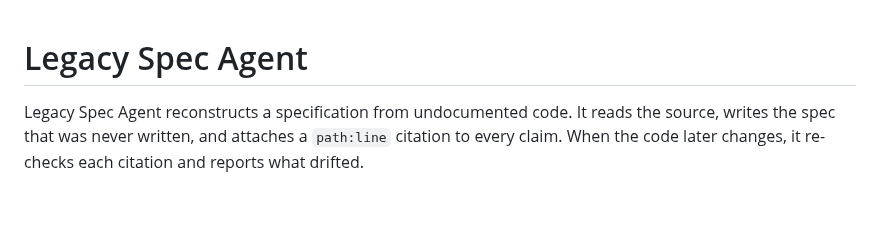
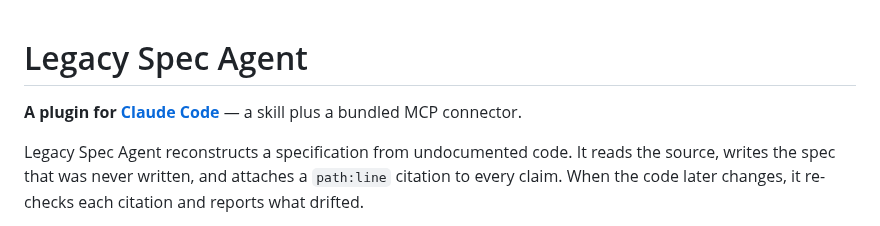
Before and after one commit to HoonStyle/legacy-spec-agent, a Markdown page: README.md, the part around the change. Drawn GitHub-style; blank space fills up the shorter version.

Commit message:
README: state up front that this is a Claude Code plugin
Co-Authored-By: Claude Opus 4.8 <noreply@anthropic.com>
Claude-Session: https://claude.ai/code/session_01UqK9MzoyDFwSfXg94zTCut

```diff
--- a/README.md
+++ b/README.md
@@ -1,4 +1,6 @@
 # Legacy Spec Agent
+
+**A plugin for [Claude Code](https://claude.com/claude-code)** — a skill plus a bundled MCP connector.
 
 Legacy Spec Agent reconstructs a specification from undocumented code. It reads the source, writes the spec that was never written, and attaches a `path:line` citation to every claim. When the code later changes, it re-checks each citation and reports what drifted.
 
```
